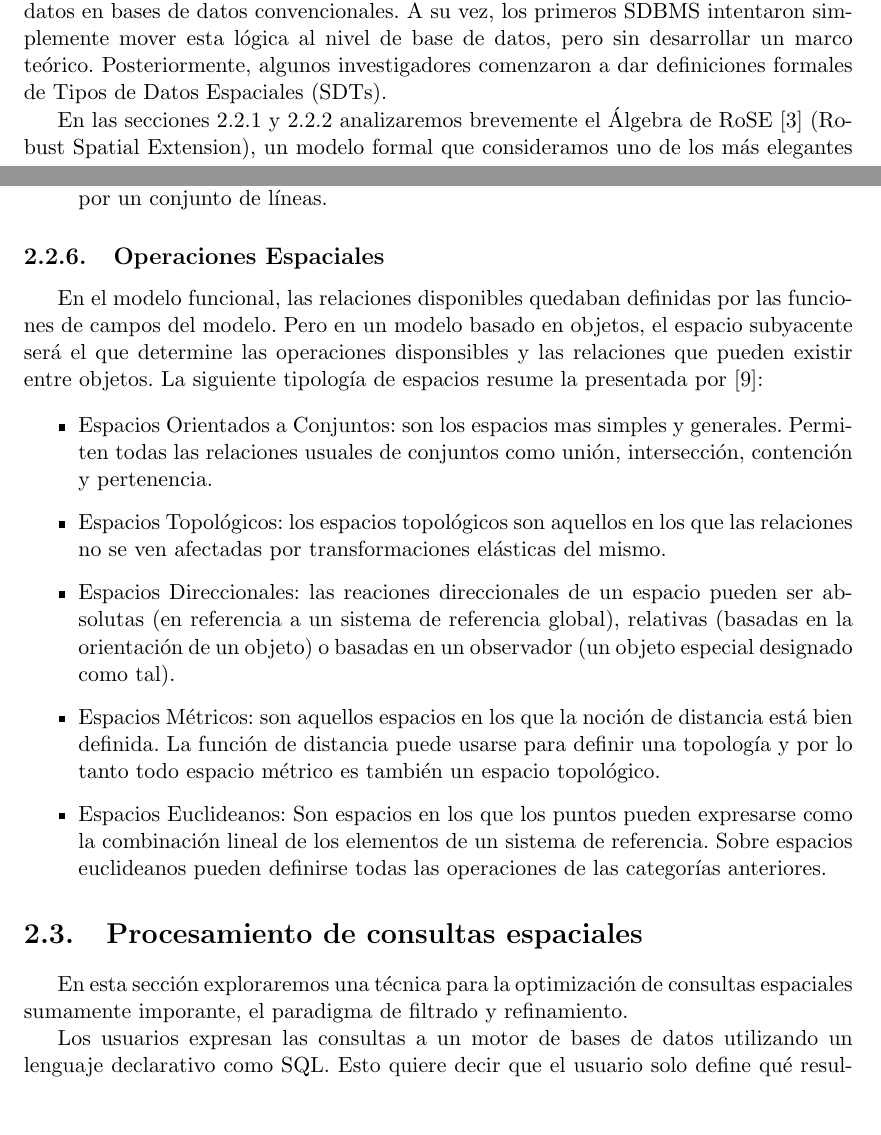
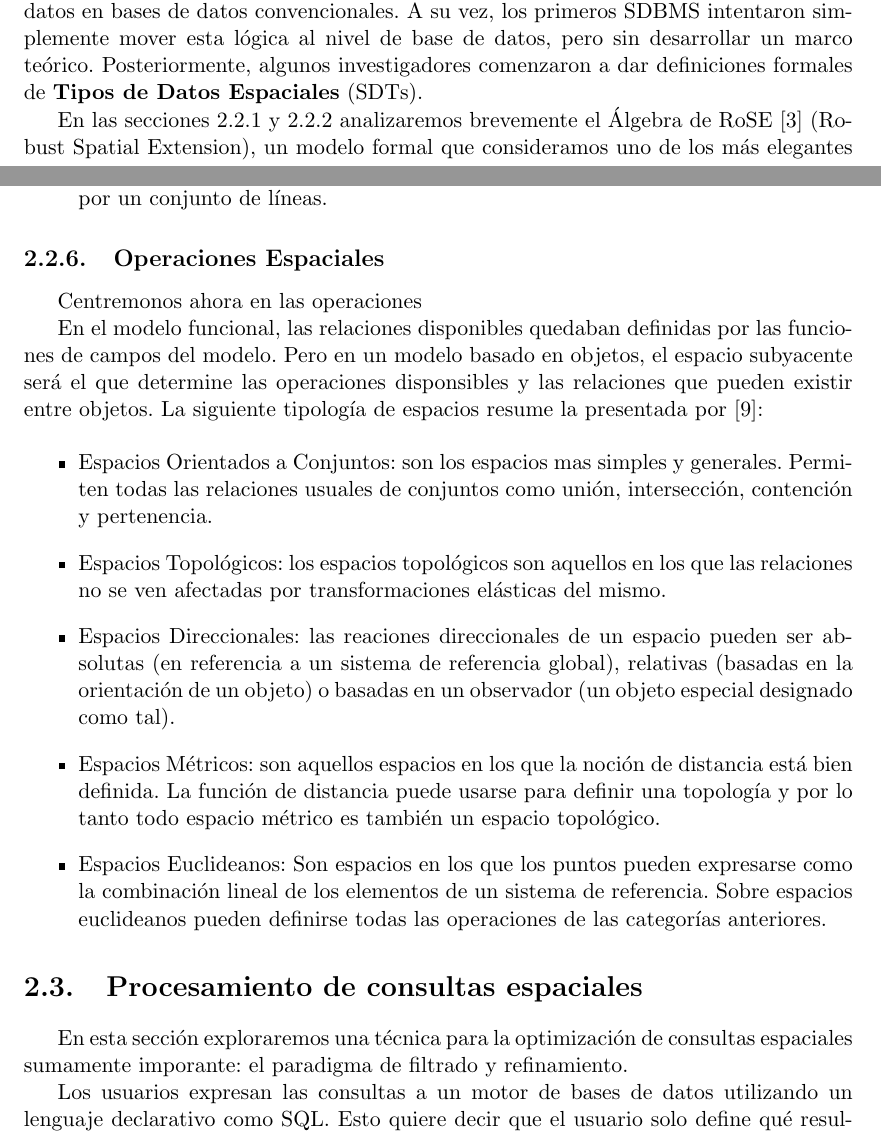
Before and after one commit to QPotato/MonografiaBDA, a LaTeX book (monografia.tex, which reads Capitulos/Chapter1.tex): two parts of pages 9 and 14 of 28 before the commit and two parts of pages 9 and 14 of 30 after it, joined at a grey line, cut so that both start at the same text, the shorter picture padded with empty space. Compiled offline with pdfLaTeX.

```diff
--- a/Capitulos/Chapter1.tex
+++ b/Capitulos/Chapter1.tex
@@ -30,7 +32,7 @@
 Los primeros GIS implementaban todas las operaciones sobre datos espaciales a nivel de aplicación,
 guardando sus datos en bases de datos convencionales.
 A su vez, los primeros SDBMS intentaron simplemente mover esta lógica al nivel de base de datos, pero sin desarrollar un marco teórico.
-Posteriormente, algunos investigadores comenzaron a dar definiciones formales de Tipos de Datos Espaciales (SDTs).
+Posteriormente, algunos investigadores comenzaron a dar definiciones formales de \concept{Tipos de Datos Espaciales} (SDTs).
 
 % Org de la seccion
 %TODO: rehacer esto al final
@@ -210,6 +212,8 @@
 
 \subsection{Operaciones Espaciales}
 
+Centremonos ahora en las operaciones
+
 % Taxonnomía
 En el modelo funcional, las relaciones disponibles quedaban definidas por las funciones de campos del modelo.
 Pero en un modelo basado en objetos, el espacio subyacente será el que determine las operaciones disponsibles
@@ -230,12 +234,14 @@
     un sistema de referencia. Sobre espacios euclideanos pueden definirse todas las operaciones de las categorías anteriores.
 \end{itemize}
 
-%TODO: una tabla con operaciones espaciales
+%TODO: Ejemplos de tablas espaciales
+
+
 
 \section{Procesamiento de consultas espaciales}
 
 % Presentacion de filter-refine
-En esta sección exploraremos una técnica para la optimización de consultas espaciales sumamente imporante,
+En esta sección exploraremos una técnica para la optimización de consultas espaciales sumamente imporante:
 el paradigma de filtrado y refinamiento.
 
 % Consultas declarativas
```
Also changed, not shown: Capitulos/Chapter2.tex (+0 -2 lines), monografia.pdf, Capitulos/Chapter1.tex (2 more changed lines).
